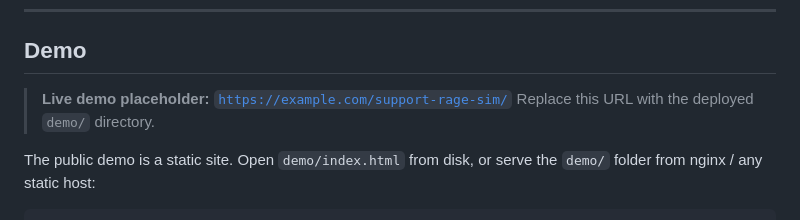
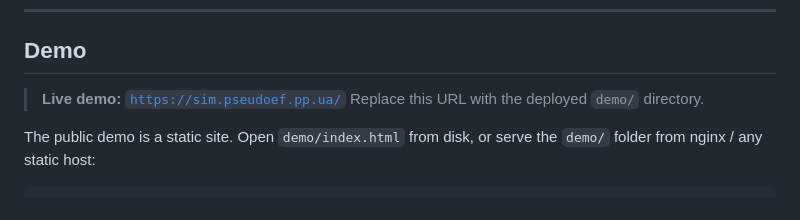
Before and after one commit to PseudoEF/support-rage-sim, a Markdown page: README.md, the part around the change. Drawn GitHub-style.

Commit message:
Point README at the live simulator demo

```diff
--- a/README.md
+++ b/README.md
@@ -17,7 +17,7 @@ compensation.
 
 ## Demo
 
-> **Live demo placeholder:** [`https://example.com/support-rage-sim/`](https://example.com/support-rage-sim/)
+> **Live demo:** [`https://sim.pseudoef.pp.ua/`](https://sim.pseudoef.pp.ua/)
 > Replace this URL with the deployed `demo/` directory.
 
 The public demo is a static site. Open `demo/index.html` from disk, or serve the
```
